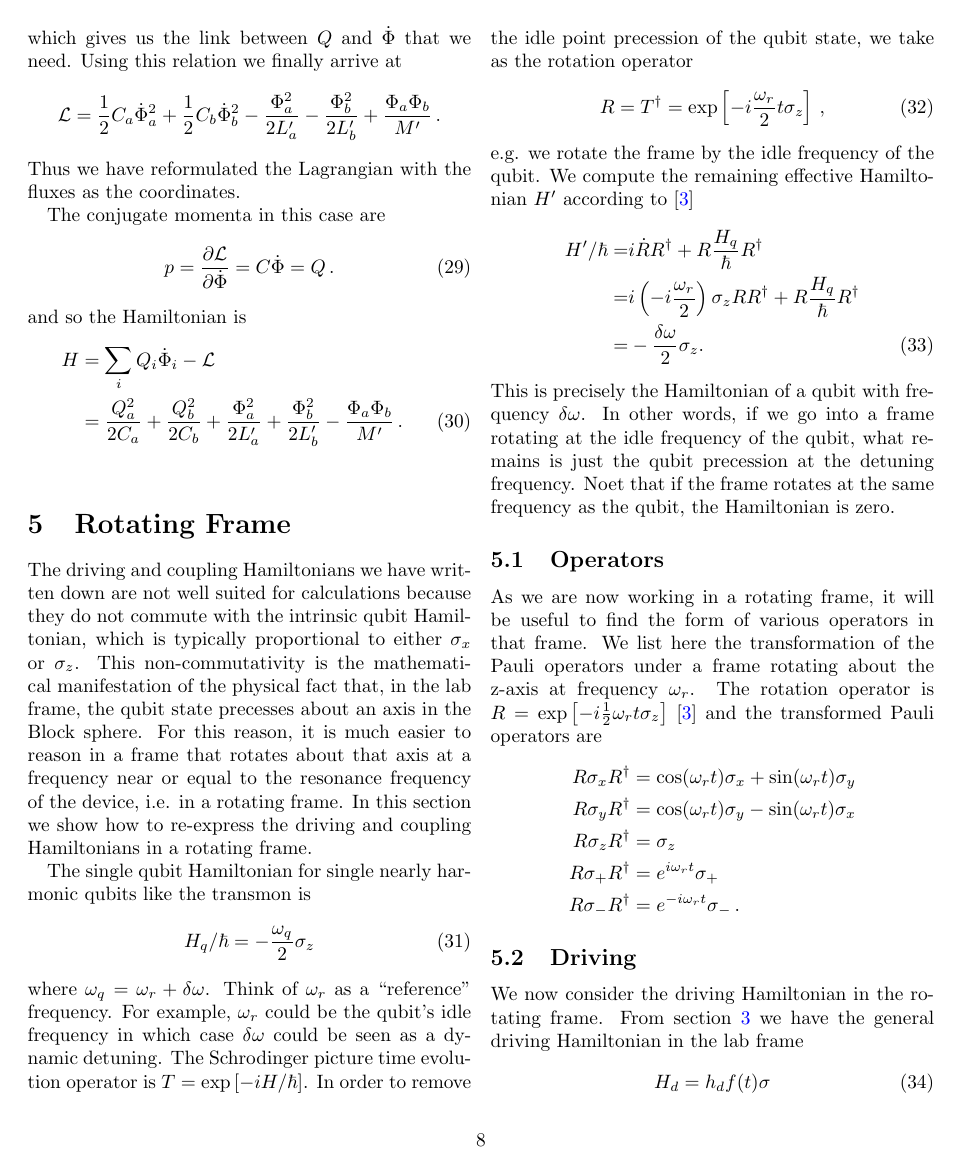
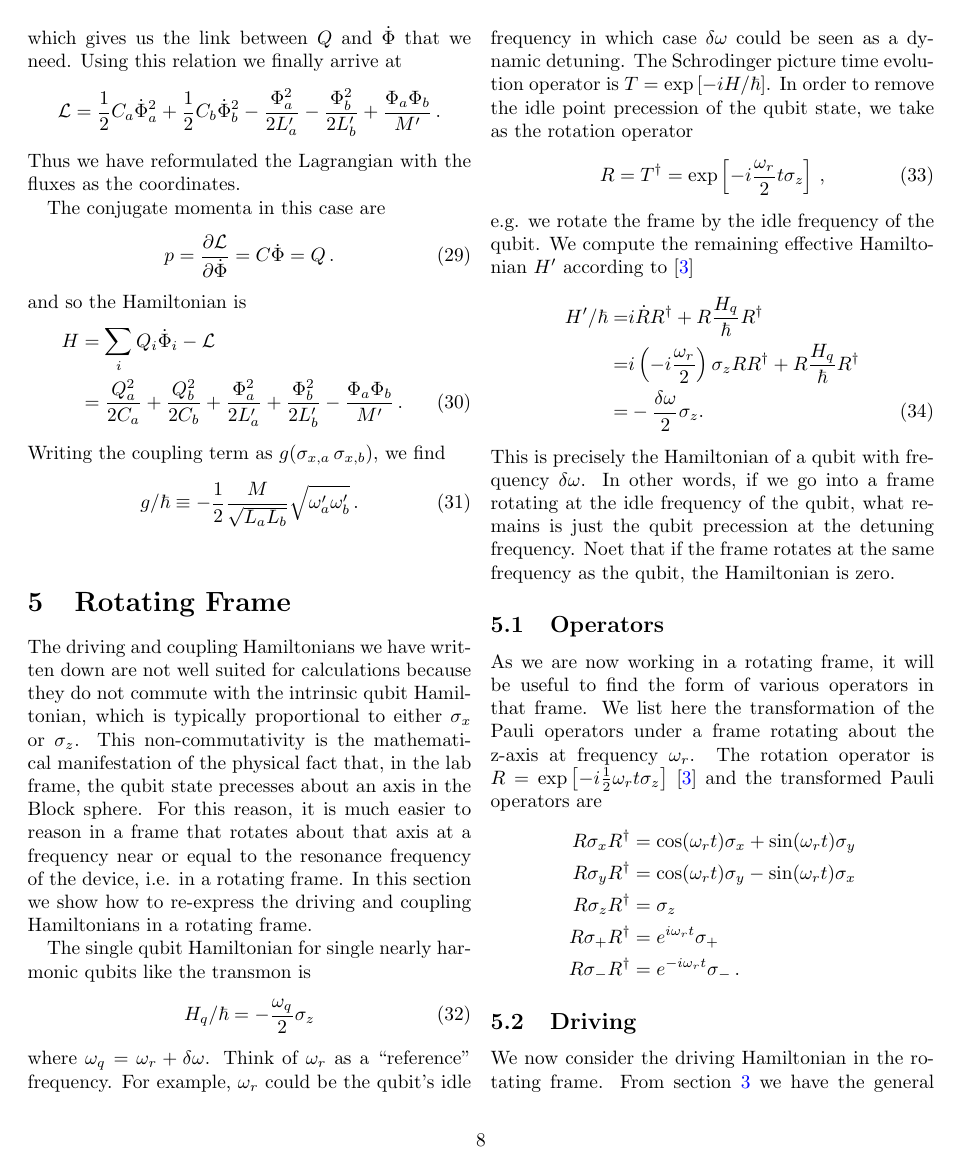
Before and after one commit to DanielSank/theory, a LaTeX document (Qubits/qubits.tex, which reads Qubits/coupling.tex): page 8 of 14. Compiled offline with pdfLaTeX.

Commit message:
Add coupling strength for inductive case.
Fixes #65

```diff
--- a/Qubits/coupling.tex
+++ b/Qubits/coupling.tex
@@ -243,3 +243,8 @@ and so the Hamiltonian is
     - \frac{\Phi_a \Phi_b}{M'}
   \, .
 \end{align}
+Writing the coupling term as $g (\sigma_{x,a} \, \sigma_{x,b})$, we find
+\begin{equation}
+  g/\hbar \equiv - \frac{1}{2} \frac{M}{\sqrt{L_a L_b}} \sqrt{\omega_a' \omega_b'}
+  \, .
+\end{equation}
```
Also changed, not shown: Qubits/coupling.tex (6 more changed lines).
